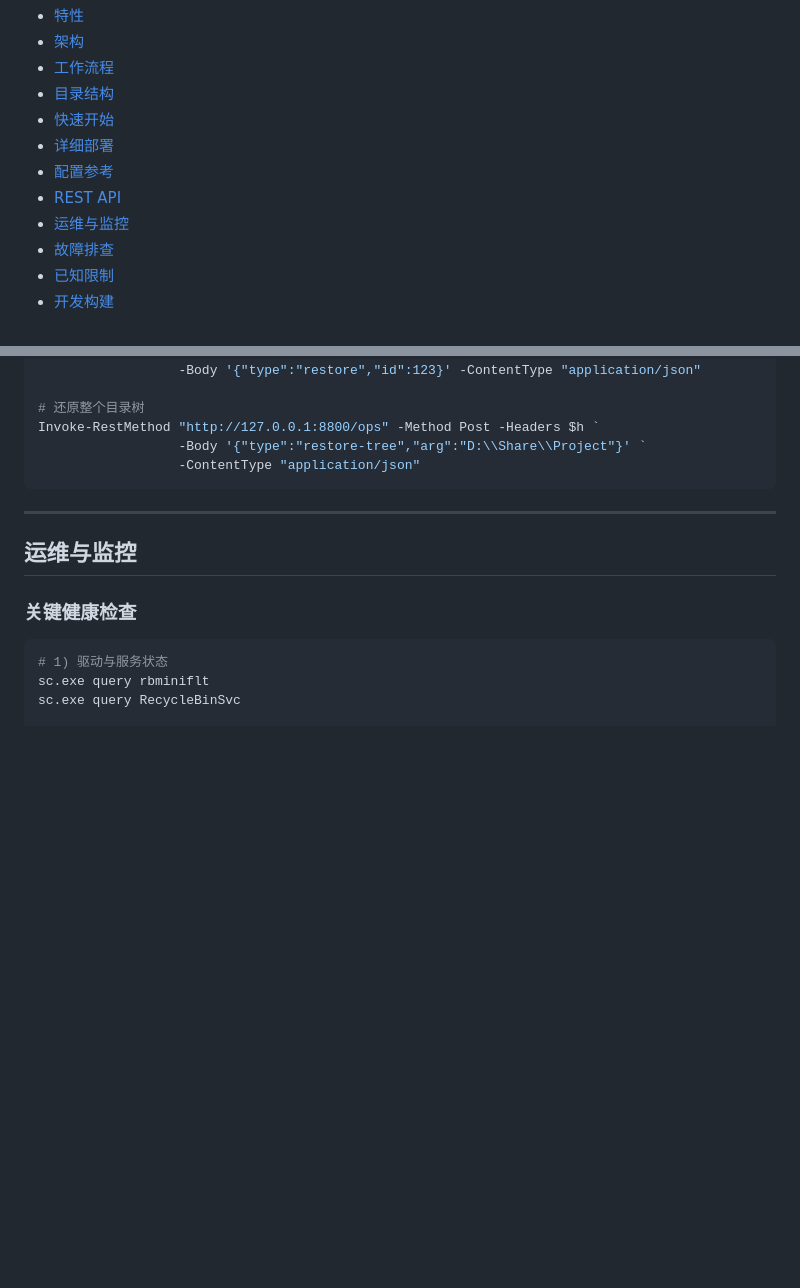
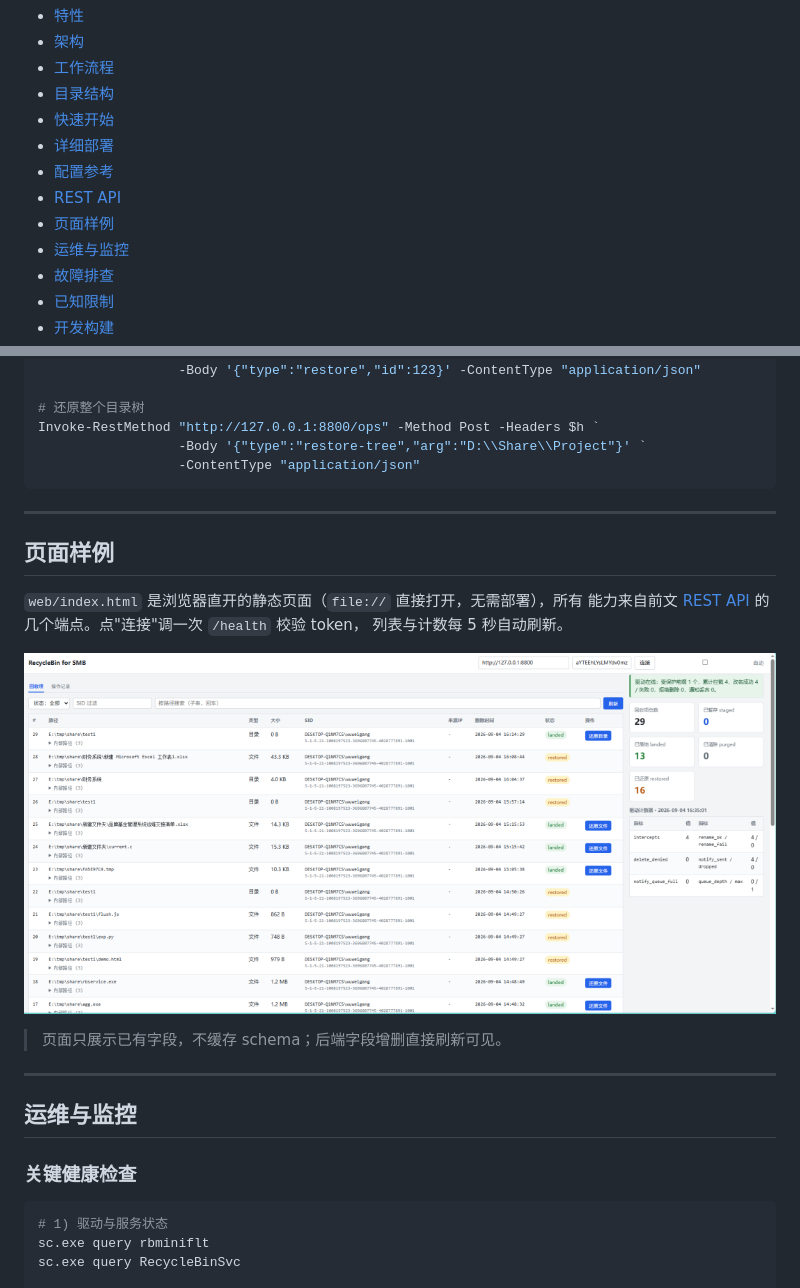
Before and after one commit to Wvfly/recyclebin_svc, a Markdown page: README.md, 2 parts joined by grey strips. Drawn GitHub-style; pictures changed too: docs/screenshots/web-ui.png (added); blank space fills up the shorter version.

Commit message:
更新readme

```diff
--- a/README.md
+++ b/README.md
@@ -50,6 +50,7 @@
 - [详细部署](#详细部署)
 - [配置参考](#配置参考)
 - [REST API](#rest-api)
+- [页面样例](#页面样例)
 - [运维与监控](#运维与监控)
 - [故障排查](#故障排查)
 - [已知限制](#已知限制)
@@ -600,6 +601,18 @@ Invoke-RestMethod "http://127.0.0.1:8800/ops" -Method Post -Headers $h `
 
 ---
 
+## 页面样例
+
+`web/index.html` 是浏览器直开的静态页面（`file://` 直接打开，无需部署），所有
+能力来自前文 [REST API](#rest-api) 的几个端点。点"连接"调一次 `/health` 校验 token，
+列表与计数每 5 秒自动刷新。
+
+![web UI](docs/screenshots/web-ui.png)
+
+> 页面只展示已有字段，不缓存 schema；后端字段增删直接刷新可见。
+
+---
+
 ## 运维与监控
 
 ### 关键健康检查
```
